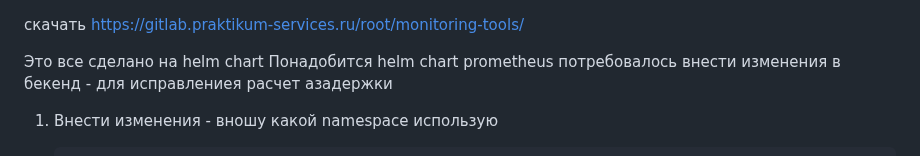
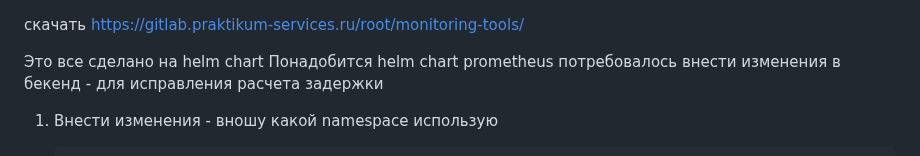
Before and after one commit to yndingo/CI-CD, a Markdown page: monitoring/README.md, the part around the change. Drawn GitHub-style.

```diff
--- a/monitoring/README.md
+++ b/monitoring/README.md
@@ -2,7 +2,7 @@
 
 Это все сделано на helm chart
 Понадобится helm chart prometheus
-потребовалось внести изменения в бекенд - для исправлениея расчет азадержки
+потребовалось внести изменения в бекенд - для исправления расчета задержки
 
 1. Внести изменения - вношу какой namespace использую
 
```
